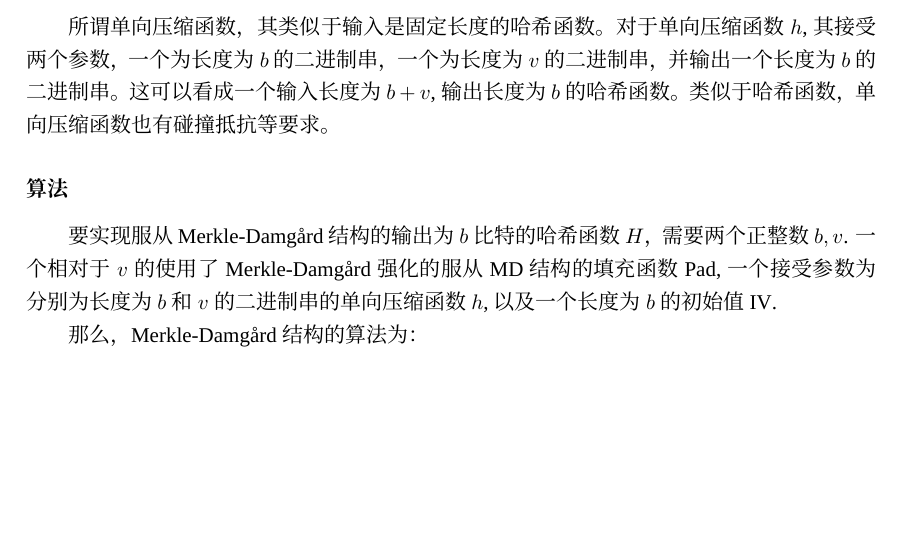
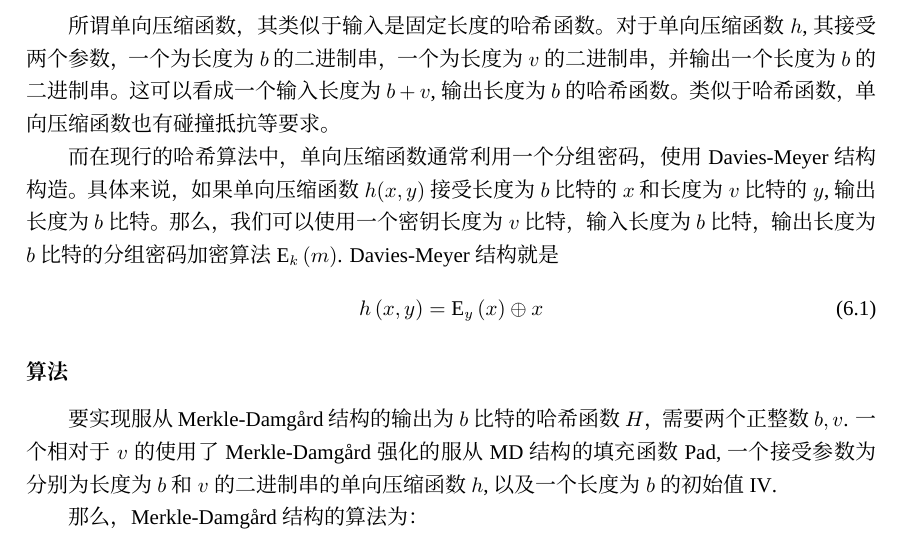
Before and after one commit to Evian-Zhang/Introduction-to-modern-cryptography, a LaTeX document (现代密码学简介.tex, which reads chapters/chapter_6/消息认证.tex): part of page 87 of 101, cut so that both start at the same text, the shorter picture padded with empty space. Compiled offline with XeLaTeX; a missing font is replaced by an installed copy or a similar font.

Commit message:
add Davies-Meyer structure

```diff
--- a/chapters/chapter_6/消息认证.tex
+++ b/chapters/chapter_6/消息认证.tex
@@ -65,7 +65,11 @@
 对于任意正整数$b$, 我们可以轻易地构造出服从MD结构的填充函数：对于长度为$k$的二进制串$M$, 如果$k\bmod b\neq b-1$, 那么将二进制串$k$后不停地填充$0$, 直到新串的长度模$b$为$b-1$. 然后，将最初串$M$的长度$k$的二进制表示的最后一位填充在最后，形成一个长度为$b$的整数倍的串。可以轻松地证明，这种填充方法，是服从MD结构的。\par
 在上述构造方法中，我们提到，在新串的末尾填充最初串的长度，这一方法被称为Merkle-Damg\aa rd强化。
 \subsubsection{单向压缩函数}
-所谓单向压缩函数，其类似于输入是固定长度的哈希函数。对于单向压缩函数$h$, 其接受两个参数，一个为长度为$b$的二进制串，一个为长度为$v$的二进制串，并输出一个长度为$b$的二进制串。这可以看成一个输入长度为$b+v$, 输出长度为$b$的哈希函数。类似于哈希函数，单向压缩函数也有碰撞抵抗等要求。
+所谓单向压缩函数，其类似于输入是固定长度的哈希函数。对于单向压缩函数$h$, 其接受两个参数，一个为长度为$b$的二进制串，一个为长度为$v$的二进制串，并输出一个长度为$b$的二进制串。这可以看成一个输入长度为$b+v$, 输出长度为$b$的哈希函数。类似于哈希函数，单向压缩函数也有碰撞抵抗等要求。\par
+而在现行的哈希算法中，单向压缩函数通常利用一个分组密码，使用Davies-Meyer结构构造。具体来说，如果单向压缩函数$h(x, y)$接受长度为$b$比特的$x$和长度为$v$比特的$y$, 输出长度为$b$比特。那么，我们可以使用一个密钥长度为$v$比特，输入长度为$b$比特，输出长度为$b$比特的分组密码加密算法$\E{k}{m}$. Davies-Meyer结构就是
+\begin{equation}
+h\pth{x, y}=\E{y}{x}\oplus x
+\end{equation}
 \subsubsection{算法}
 要实现服从Merkle-Damg\aa rd结构的输出为$b$比特的哈希函数$H$，需要两个正整数$b, v$. 一个相对于$v$的使用了Merkle-Damg\aa rd强化的服从MD结构的填充函数$\mathrm{Pad}$, 一个接受参数为分别为长度为$b$和$v$的二进制串的单向压缩函数$h$, 以及一个长度为$b$的初始值$\mathrm{IV}$.\par
 那么，Merkle-Damg\aa rd结构的算法为：
```
Also changed, not shown: 现代密码学简介.pdf.
